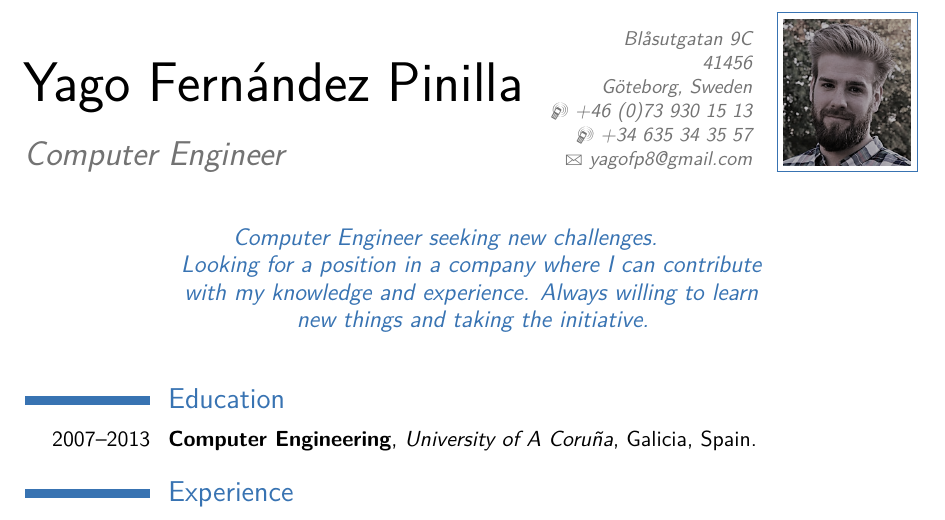
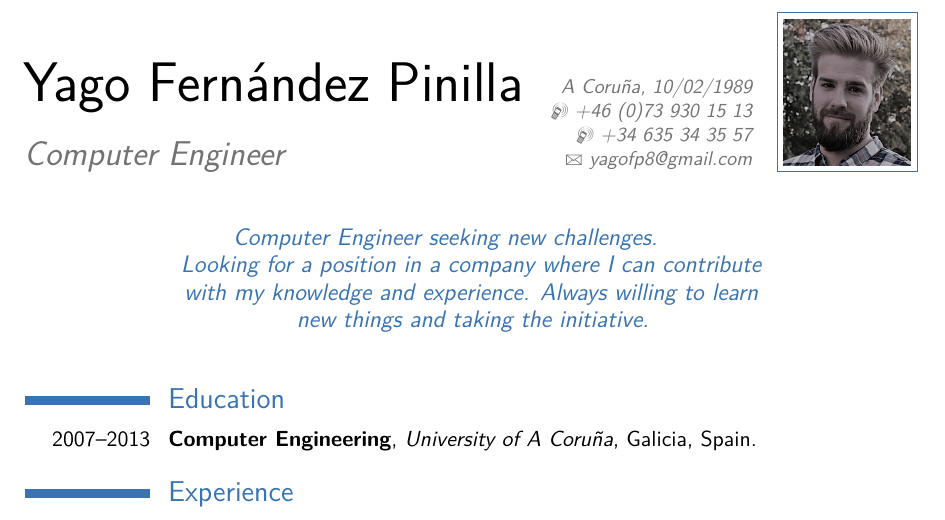
Before and after one commit to yagofp8/cv, a LaTeX CV (main_en.tex): part of page 1 of 3, cut at the place of the change. Compiled offline with pdfLaTeX.

Commit message:
Removes address.

```diff
--- a/main_en.tex
+++ b/main_en.tex
@@ -26,8 +26,9 @@
 % personal data
 \renewcommand*{\namefont}{\fontsize{28}{40}\mdseries\upshape}
 \name{Yago}{Fern\'{a}ndez Pinilla}
-\title{Computer Engineer}                               % optional, remove / comment the line if not wanted
-\address{Blåsutgatan 9C}{41456}{Göteborg, Sweden}% optional, remove / comment the line if not wanted; the "postcode city" and and "country" arguments can be omitted or provided empty
+\title{Computer Engineer}
+\address{A Coru\~{n}a, 10/02/1989}                             % optional, remove / comment the line if not wanted
+% \address{Blåsutgatan 9C}{41456}{Göteborg, Sweden}% optional, remove / comment the line if not wanted; the "postcode city" and and "country" arguments can be omitted or provided empty
 \phone[mobile]{+46~(0)73~930~15~13}                   % optional, remove / comment the line if not wanted
 \phone[mobile]{+34~635~34~35~57}                    % optional, remove / comment the line if not wanted
 \email{yagofp8@gmail.com}                               % optional, remove / comment the line if not wanted
```
Also changed, not shown: main_es.tex (+4 -3 lines).
